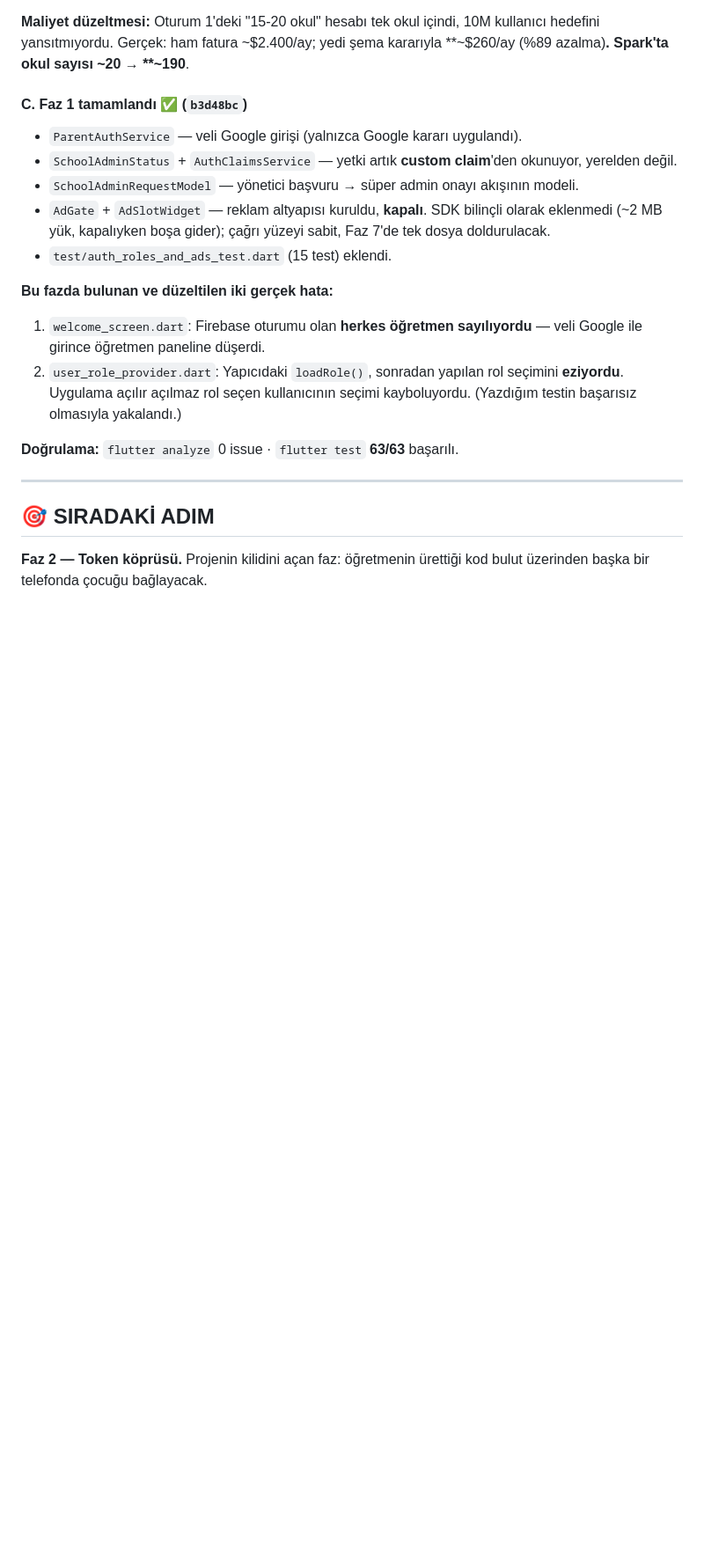
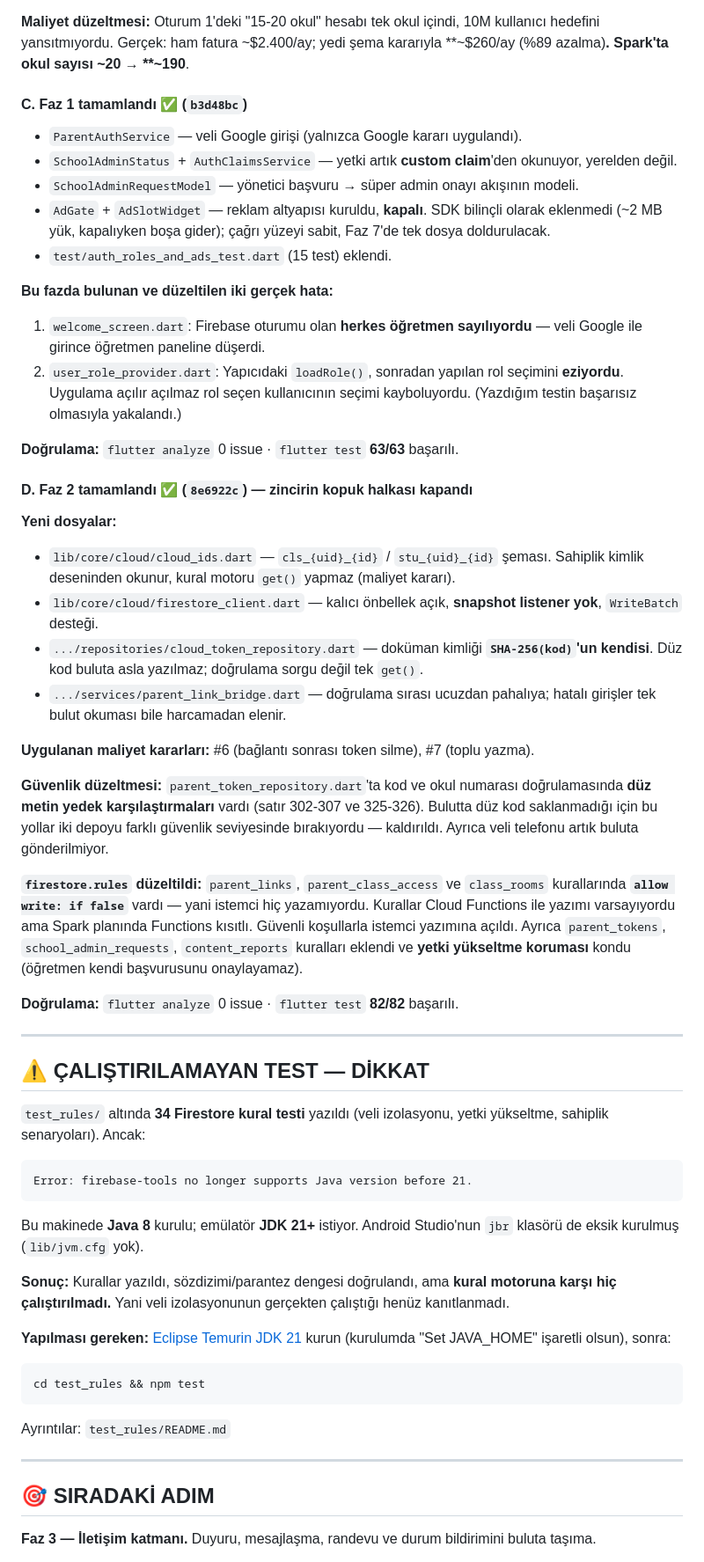
Before and after one commit to yusfylmz1-git/sinifcepte, a Markdown page: claude_ilerleme_notlari.md, the part around one of its changes. Shown at 88% size. Drawn GitHub-style; blank space fills up the shorter version.

Commit message:
docs: Faz 2 sonuçları ve çalıştırılamayan kural testleri notlandı
Co-Authored-By: Claude Opus 5 <noreply@anthropic.com>

````diff
--- a/claude_ilerleme_notlari.md
+++ b/claude_ilerleme_notlari.md
@@ -211,9 +211,45 @@ Kullanıcı onayı beklemektedir — hiçbiri başlatılmadı.
 
 **Doğrulama:** `flutter analyze` 0 issue · `flutter test` **63/63** başarılı.
 
+#### D. Faz 2 tamamlandı ✅ (`8e6922c`) — **zincirin kopuk halkası kapandı**
+
+**Yeni dosyalar:**
+- `lib/core/cloud/cloud_ids.dart` — `cls_{uid}_{id}` / `stu_{uid}_{id}` şeması. Sahiplik kimlik deseninden okunur, kural motoru `get()` yapmaz (maliyet kararı).
+- `lib/core/cloud/firestore_client.dart` — kalıcı önbellek açık, **snapshot listener yok**, `WriteBatch` desteği.
+- `.../repositories/cloud_token_repository.dart` — doküman kimliği **`SHA-256(kod)`'un kendisi**. Düz kod buluta asla yazılmaz; doğrulama sorgu değil tek `get()`.
+- `.../services/parent_link_bridge.dart` — doğrulama sırası ucuzdan pahalıya; hatalı girişler tek bulut okuması bile harcamadan elenir.
+
+**Uygulanan maliyet kararları:** #6 (bağlantı sonrası token silme), #7 (toplu yazma).
+
+**Güvenlik düzeltmesi:** `parent_token_repository.dart`'ta kod ve okul numarası doğrulamasında **düz metin yedek karşılaştırmaları** vardı (satır 302-307 ve 325-326). Bulutta düz kod saklanmadığı için bu yollar iki depoyu farklı güvenlik seviyesinde bırakıyordu — kaldırıldı. Ayrıca veli telefonu artık buluta gönderilmiyor.
+
+**`firestore.rules` düzeltildi:** `parent_links`, `parent_class_access` ve `class_rooms` kurallarında **`allow write: if false`** vardı — yani istemci hiç yazamıyordu. Kurallar Cloud Functions ile yazımı varsayıyordu ama Spark planında Functions kısıtlı. Güvenli koşullarla istemci yazımına açıldı. Ayrıca `parent_tokens`, `school_admin_requests`, `content_reports` kuralları eklendi ve **yetki yükseltme koruması** kondu (öğretmen kendi başvurusunu onaylayamaz).
+
+**Doğrulama:** `flutter analyze` 0 issue · `flutter test` **82/82** başarılı.
+
+---
+
+## ⚠️ ÇALIŞTIRILAMAYAN TEST — DİKKAT
+
+`test_rules/` altında **34 Firestore kural testi** yazıldı (veli izolasyonu, yetki yükseltme, sahiplik senaryoları). Ancak:
+
+```
+Error: firebase-tools no longer supports Java version before 21.
+```
+
+Bu makinede **Java 8** kurulu; emülatör **JDK 21+** istiyor. Android Studio'nun `jbr` klasörü de eksik kurulmuş (`lib/jvm.cfg` yok).
+
+**Sonuç:** Kurallar yazıldı, sözdizimi/parantez dengesi doğrulandı, ama **kural motoruna karşı hiç çalıştırılmadı.** Yani veli izolasyonunun gerçekten çalıştığı henüz kanıtlanmadı.
+
+**Yapılması gereken:** [Eclipse Temurin JDK 21](https://adoptium.net/temurin/releases/?version=21) kurun (kurulumda "Set JAVA_HOME" işaretli olsun), sonra:
+```bash
+cd test_rules && npm test
+```
+Ayrıntılar: `test_rules/README.md`
+
 ---
 
 ## 🎯 SIRADAKİ ADIM
 
-**Faz 2 — Token köprüsü.** Projenin kilidini açan faz: öğretmenin ürettiği kod bulut üzerinden başka bir telefonda çocuğu bağlayacak.
+**Faz 3 — İletişim katmanı.** Duyuru, mesajlaşma, randevu ve durum bildirimini buluta taşıma.
 
````
Also changed, not shown: other parts of claude_ilerleme_notlari.md (+7 -2 lines).
